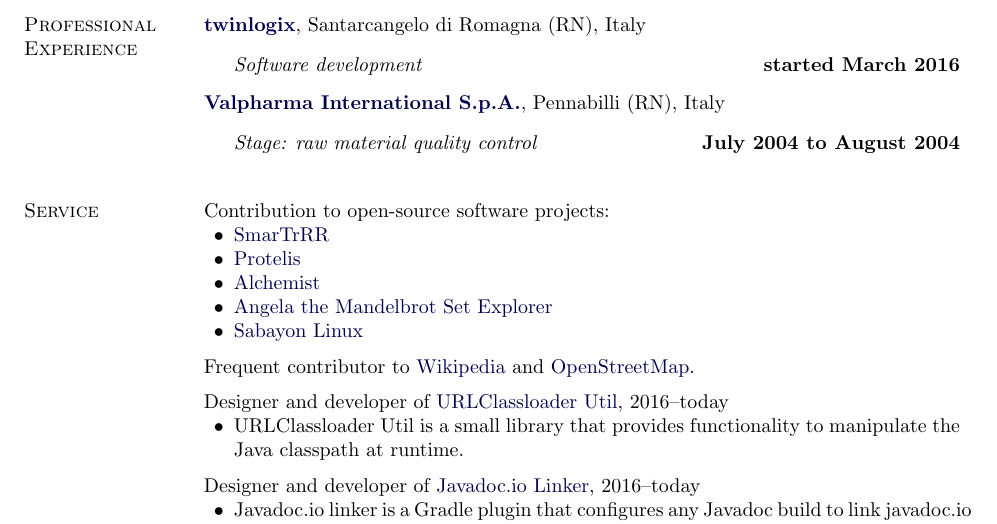
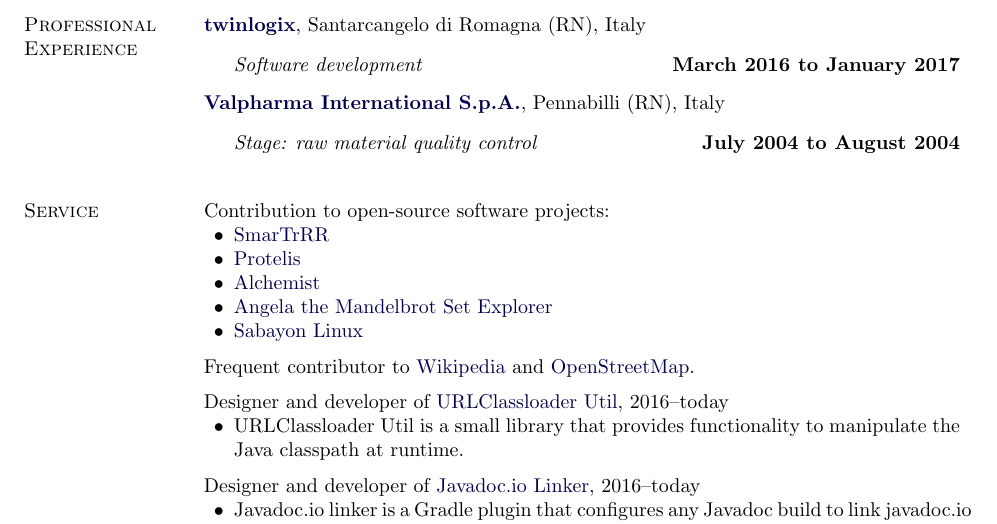
Before and after one commit to DanySK/Curriculum-Vitae, a LaTeX CV (curriculum.tex): part of page 8 of 10, cut so that both start at the same text. Compiled offline with pdfLaTeX.

Commit message:
Add final date to TwinLogix consultation

```diff
--- a/curriculum.tex
+++ b/curriculum.tex
@@ -514,7 +514,7 @@
 \href{http://www.twinlogix.com/en}{\textbf{twinlogix}}, Santarcangelo di Romagna (RN), Italy
 \begin{outerlist}
 \item[] \textit{Software development}%
-        \hfill \textbf{started March 2016}
+        \hfill \textbf{March 2016 to January 2017}
 \end{outerlist}
 \halfblankline
 
```
